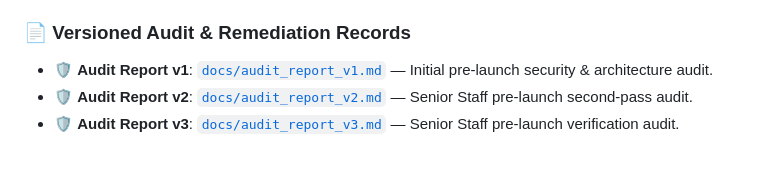
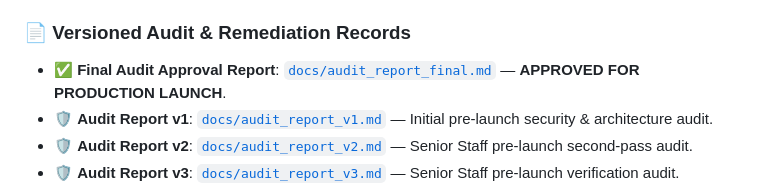
Before and after one commit to SirZeck/ping-gopher, a Markdown page: README.md, the part around the change. Rendered like a GitHub page; blank space fills up the shorter version.

Commit message:
docs(audit): publish final production launch approval report and update README

```diff
--- a/README.md
+++ b/README.md
@@ -210,6 +210,7 @@ Configurations can be set via command-line flags or environment variables:
 PingGopher enforces a rigorous **Pre-Launch Code Auditing & Technical Remediation** system. Every major release undergoes automated and manual security reviews covering Server-Side Request Forgery (SSRF) defense, multi-tenant isolation, database WAL concurrency, memory DoS protection, and graceful process lifecycles.
 
 ### 📄 Versioned Audit & Remediation Records
+- ✅ **Final Audit Approval Report**: [`docs/audit_report_final.md`](docs/audit_report_final.md) — **APPROVED FOR PRODUCTION LAUNCH**.
 - 🛡️ **Audit Report v1**: [`docs/audit_report_v1.md`](docs/audit_report_v1.md) — Initial pre-launch security & architecture audit.
 - 🛡️ **Audit Report v2**: [`docs/audit_report_v2.md`](docs/audit_report_v2.md) — Senior Staff pre-launch second-pass audit.
 - 🛡️ **Audit Report v3**: [`docs/audit_report_v3.md`](docs/audit_report_v3.md) — Senior Staff pre-launch verification audit.
```
Also changed, not shown: docs/audit_report_final.md (added, +107 -0 lines).
